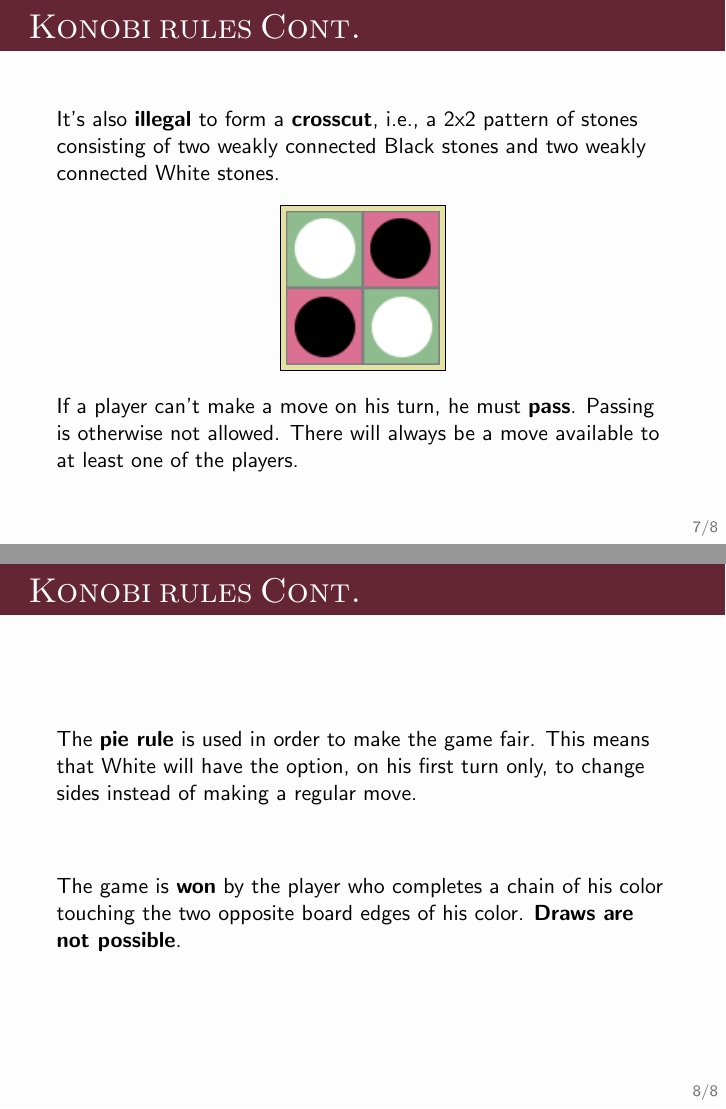
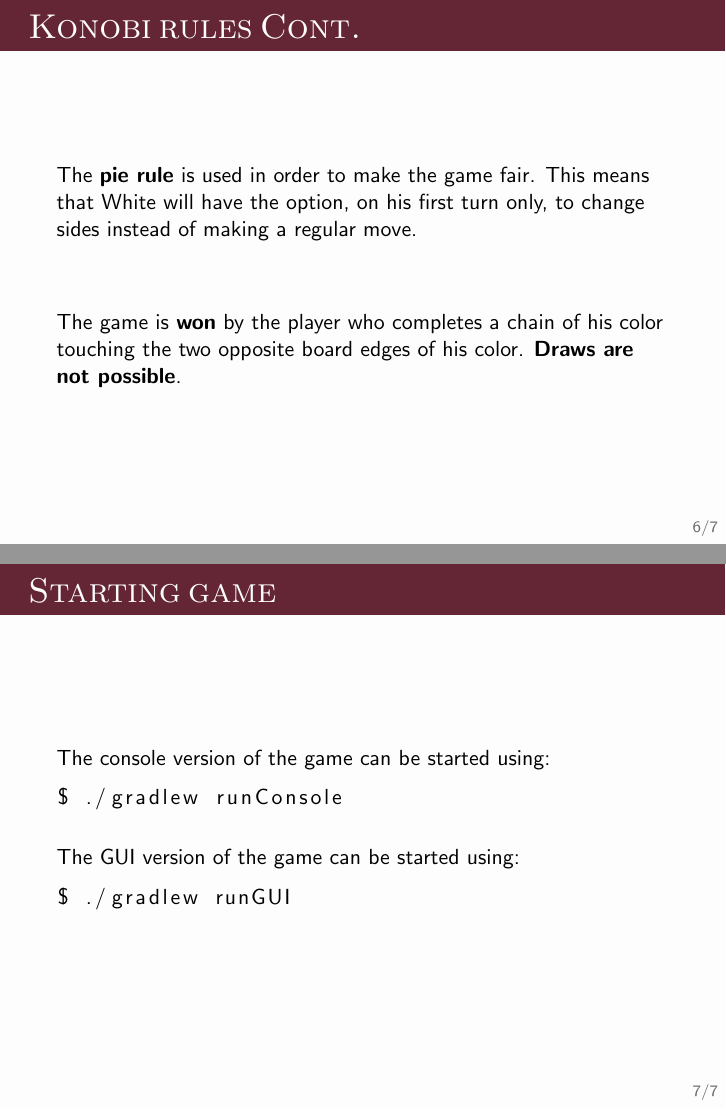
Before and after one commit to enricofallacara/konobi, LaTeX slides (presentation/pres.tex): pages 12 and 14 of 14 before the commit and pages 12 and 13 of 13 after it, joined at a grey line. Compiled offline with pdfLaTeX.

Commit message:
updated presentation

```diff
--- a/presentation/pres.tex
+++ b/presentation/pres.tex
@@ -2,6 +2,7 @@
 
 \usepackage{blindtext}
 \usepackage{tcolorbox}
+\usepackage{listings}
 
 \usetheme{Patorikku}
 
@@ -114 +99,0 @@
-    It's also \textbf{illegal} to form a \textbf{crosscut}, i.e., a 2x2 pattern of stones consisting of two weakly connected Black stones and two weakly connected White stones.
@@ -123,4 +100,3 @@
-    If a player can't make a move on his turn, he must \textbf{pass}. Passing is otherwise not allowed. There will always be a move available to at least one of the players.
 
   \end{frame}
 
@@ -156,5 +132,28 @@
   \end{frame}
 
 
+%\section{UI}
+
+  \begin{frame}[fragile]{Starting game}
+
+    %TODO: style listings.
+
+    The console version of the game can be started using:
+
+    \begin{lstlisting}
+$ ./gradlew runConsole
+    \end{lstlisting}
+
+    \vspace{1em}
+
+    The GUI version of the game can be started using:
+
+    \begin{lstlisting}
+$ ./gradlew runGUI
+    \end{lstlisting}
+
+  \end{frame}
+
+
 
 \end{document}
```
Also changed, not shown: presentation/pres.pdf, presentation/pres.tex (27 more changed lines).
